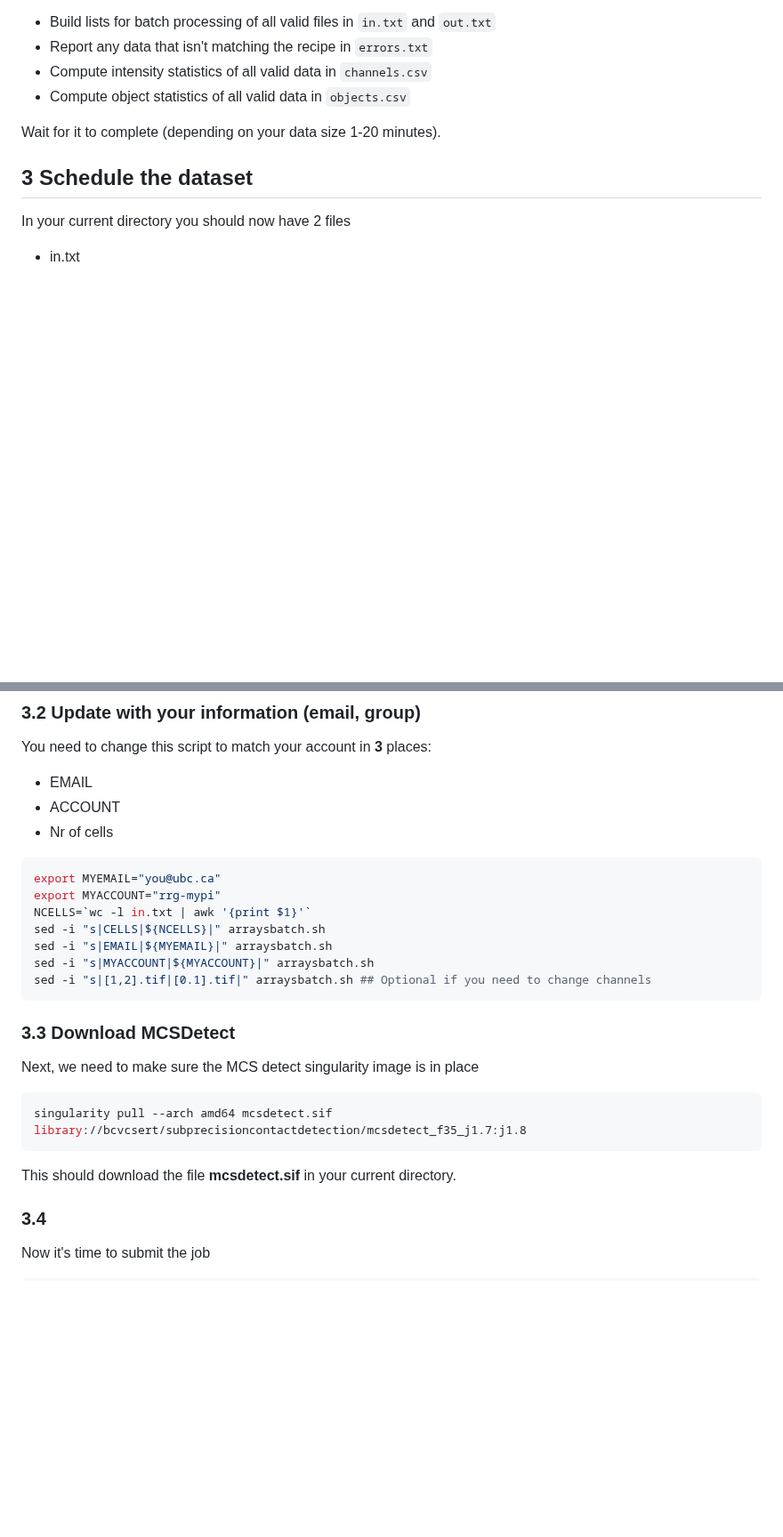
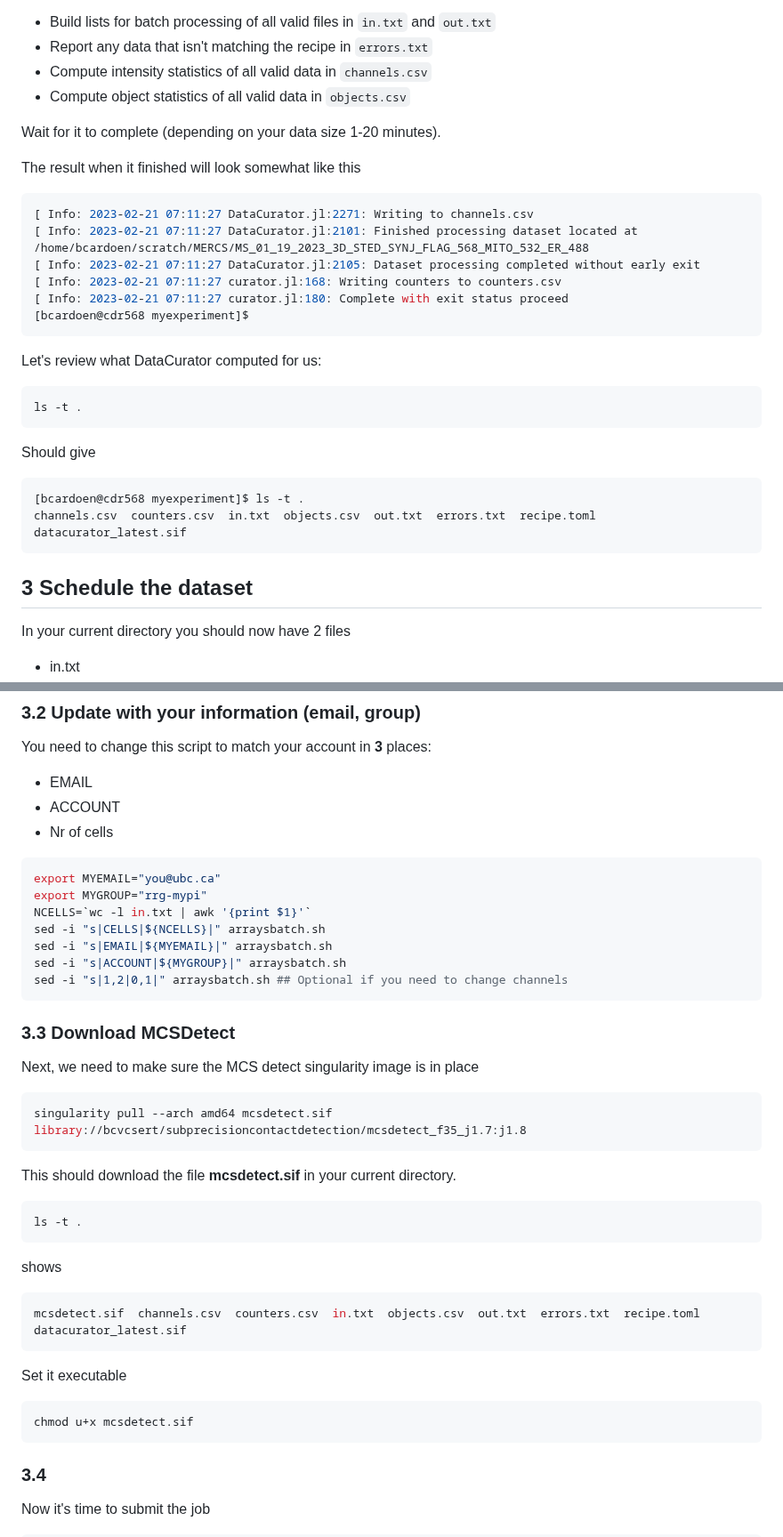
Before and after one commit to bencardoen/SubPrecisionContactDetection.jl, a Markdown page: cluster.md, 2 parts joined by grey strips. Shown at 89% size. Rendered like a GitHub page; blank space fills up the shorter version.

````diff
--- a/cluster.md
+++ b/cluster.md
@@ -240,6 +226,25 @@ This will do the following:
 
 Wait for it to complete (depending on your data size 1-20 minutes).
 
+The result when it finished will look somewhat like this
+```bash
+[ Info: 2023-02-21 07:11:27 DataCurator.jl:2271: Writing to channels.csv
+[ Info: 2023-02-21 07:11:27 DataCurator.jl:2101: Finished processing dataset located at /home/bcardoen/scratch/MERCS/MS_01_19_2023_3D_STED_SYNJ_FLAG_568_MITO_532_ER_488
+[ Info: 2023-02-21 07:11:27 DataCurator.jl:2105: Dataset processing completed without early exit
+[ Info: 2023-02-21 07:11:27 curator.jl:168: Writing counters to counters.csv
+[ Info: 2023-02-21 07:11:27 curator.jl:180: Complete with exit status proceed
+[bcardoen@cdr568 myexperiment]$
+```
+Let's review what DataCurator computed for us:
+```bash
+ls -t .
+```
+Should give
+```
+[bcardoen@cdr568 myexperiment]$ ls -t .
+channels.csv  counters.csv  in.txt  objects.csv  out.txt  errors.txt  recipe.toml  datacurator_latest.sif
+```
+
 <a name="sched"></a>
 ## 3 Schedule the dataset
 In your current directory you should now have 2 files
@@ -265,12 +270,12 @@ You need to change this script to match your account in **3** places:
 - Nr of cells
 ```bash
 export MYEMAIL="you@ubc.ca"
-export MYACCOUNT="rrg-mypi"
+export MYGROUP="rrg-mypi"
 NCELLS=`wc -l in.txt | awk '{print $1}'`
 sed -i "s|CELLS|${NCELLS}|" arraysbatch.sh
 sed -i "s|EMAIL|${MYEMAIL}|" arraysbatch.sh
-sed -i "s|MYACCOUNT|${MYACCOUNT}|" arraysbatch.sh
-sed -i "s|[1,2].tif|[0.1].tif|" arraysbatch.sh ## Optional if you need to change channels
+sed -i "s|ACCOUNT|${MYGROUP}|" arraysbatch.sh
+sed -i "s|1,2|0,1|" arraysbatch.sh ## Optional if you need to change channels
 ```
 
 ### 3.3 Download MCSDetect
@@ -279,7 +284,17 @@ Next, we need to make sure the MCS detect singularity image is in place
 singularity pull --arch amd64 mcsdetect.sif library://bcvcsert/subprecisioncontactdetection/mcsdetect_f35_j1.7:j1.8
 ```
 This should download the file **mcsdetect.sif** in your current directory.
-
+```bash
+ls -t .
+```
+shows
+```bash
+mcsdetect.sif  channels.csv  counters.csv  in.txt  objects.csv  out.txt  errors.txt  recipe.toml  datacurator_latest.sif
+```
+Set it executable
+```bash
+chmod u+x mcsdetect.sif
+```
 ### 3.4
 Now it's time to submit the job
 ```bash
````
Also changed, not shown: other parts of cluster.md (+2 -16 lines).
